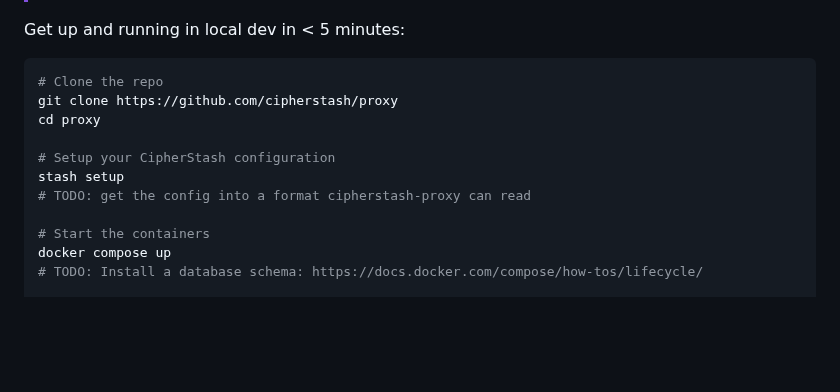
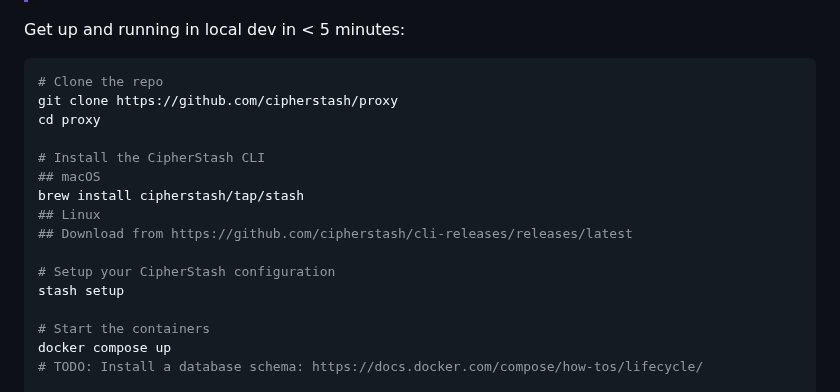
Before and after one commit to cipherstash/proxy, a Markdown page: README.md, the part around the change. GitHub-like rendering; blank space fills up the shorter version.

Commit message:
docs(getting-started): add steps for installing `stash`

```diff
--- a/README.md
+++ b/README.md
@@ -67,9 +67,14 @@ Get up and running in local dev in < 5 minutes:
 git clone https://github.com/cipherstash/proxy
 cd proxy
 
+# Install the CipherStash CLI
+## macOS
+brew install cipherstash/tap/stash
+## Linux
+## Download from https://github.com/cipherstash/cli-releases/releases/latest
+
 # Setup your CipherStash configuration
 stash setup
-# TODO: get the config into a format cipherstash-proxy can read
 
 # Start the containers
 docker compose up
```
